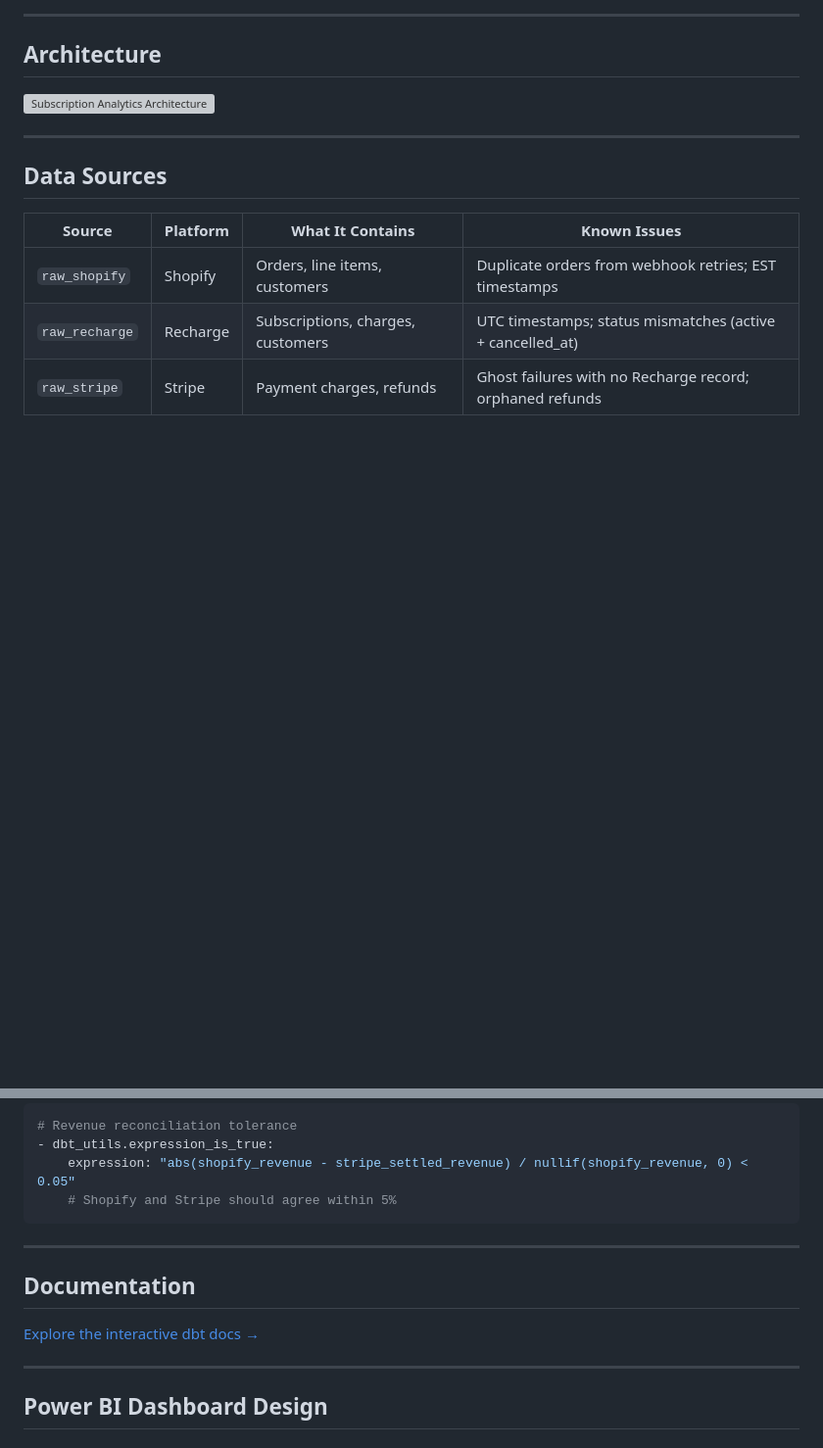
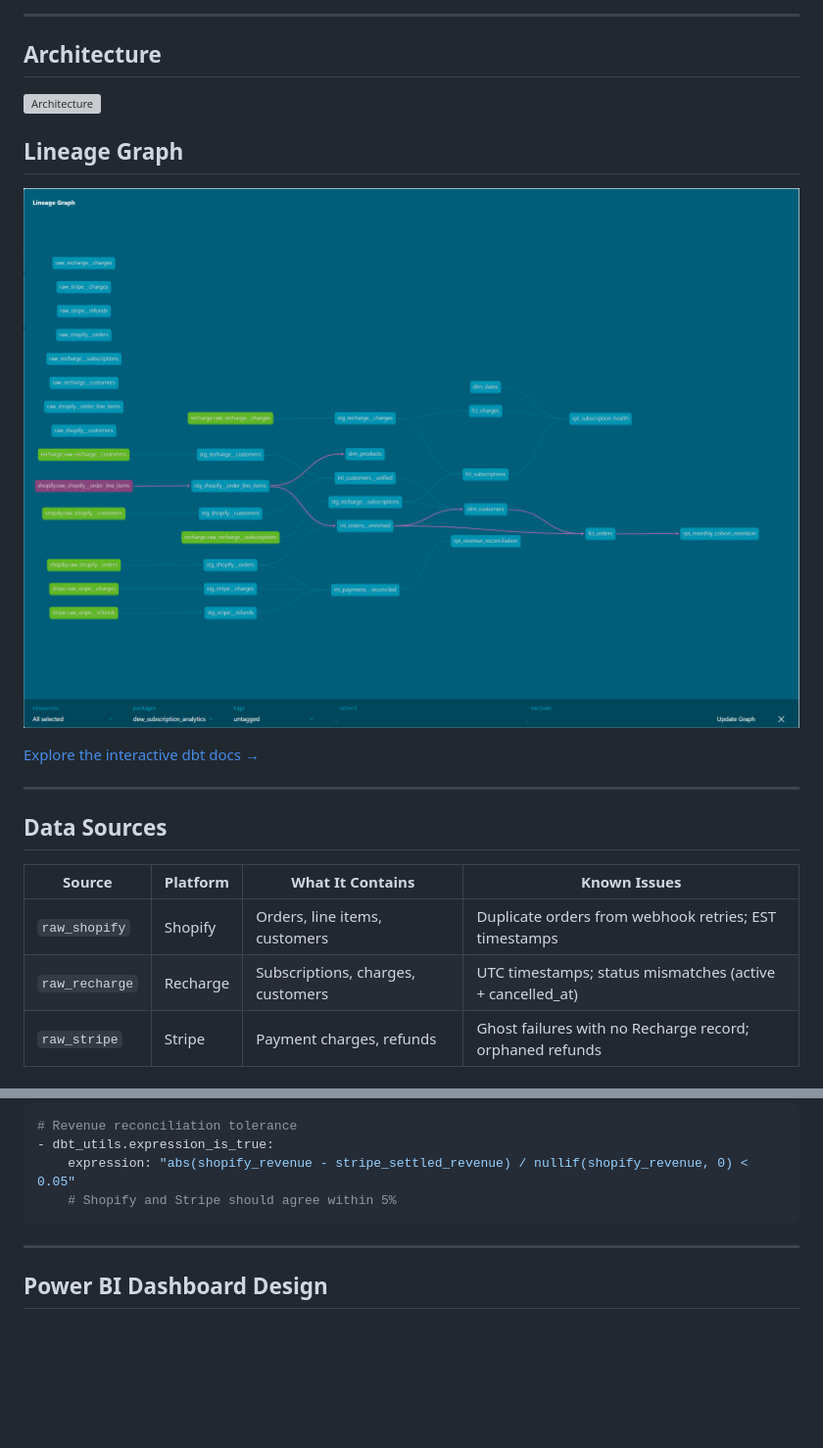
Before and after one commit to AbsAyi/dew-subscription-analytics, a Markdown page: README.md, 2 parts joined by grey strips. Shown at 98% size. Drawn GitHub-style; blank space fills up the shorter version; grey boxes are pictures that could not be loaded.

Commit message:
Revise README with updated architecture and lineage
Updated architecture and lineage graph sections in README.

```diff
--- a/README.md
+++ b/README.md
@@ -14,7 +14,13 @@ This project models the real-world challenge of reconciling these sources into a
 
 ## Architecture
 
-![Subscription Analytics Architecture](docs/architecture.svg)
+![Architecture](./docs/architecture.svg)
+
+## Lineage Graph
+
+![dbt Lineage Graph](./docs/dag_screenshot.png)
+
+[Explore the interactive dbt docs →](https://absayi.github.io/dew-subscription-analytics/)
 
 ---
 
@@ -196,12 +202,6 @@ Tests are where you prove you think about data quality, not just data.
 
 ---
 
-## Documentation
-
-[Explore the interactive dbt docs →](https://absayi.github.io/dew-subscription-analytics/)
-
----
-
 ## Power BI Dashboard Design
 
 ### Page 1: Subscription Health Overview
```
